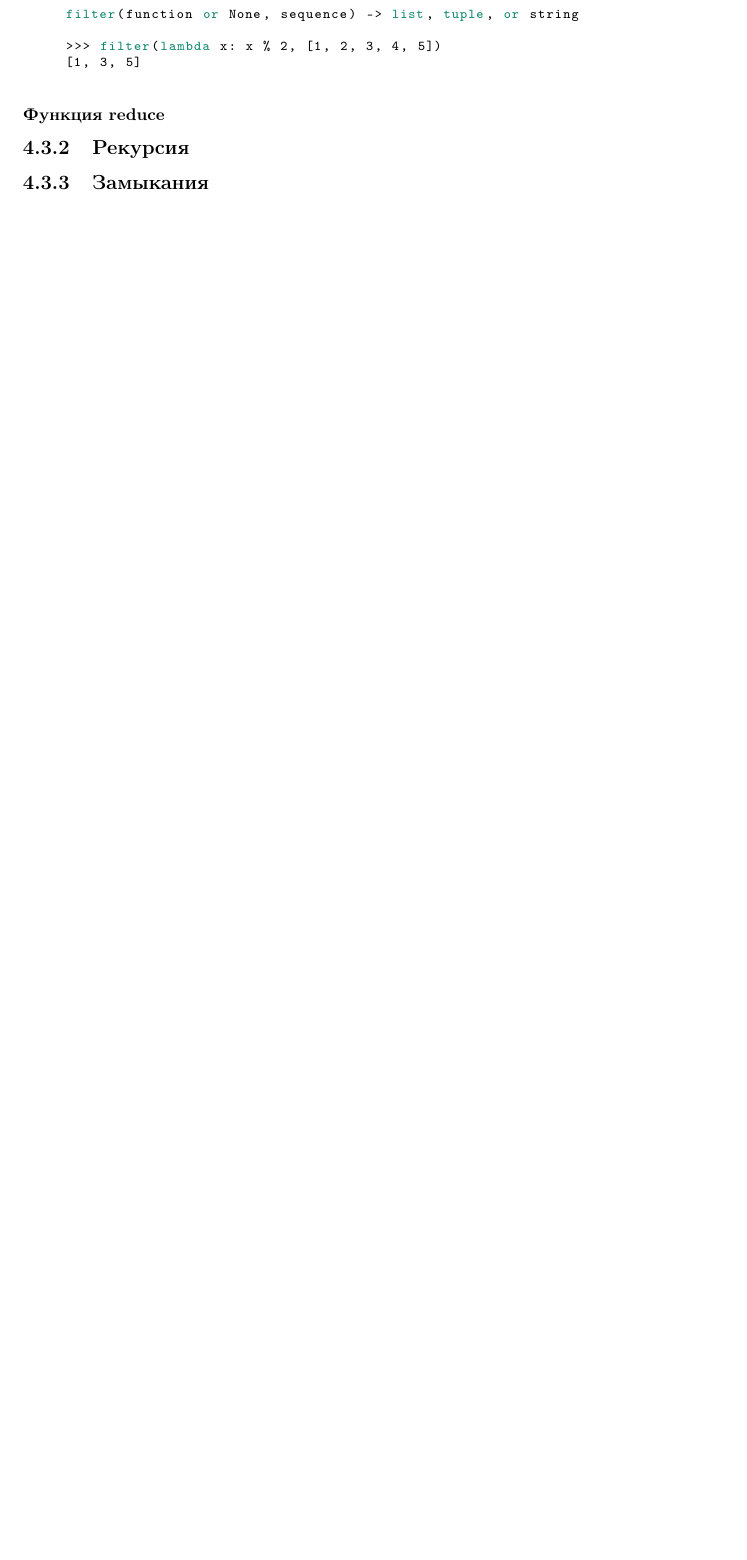
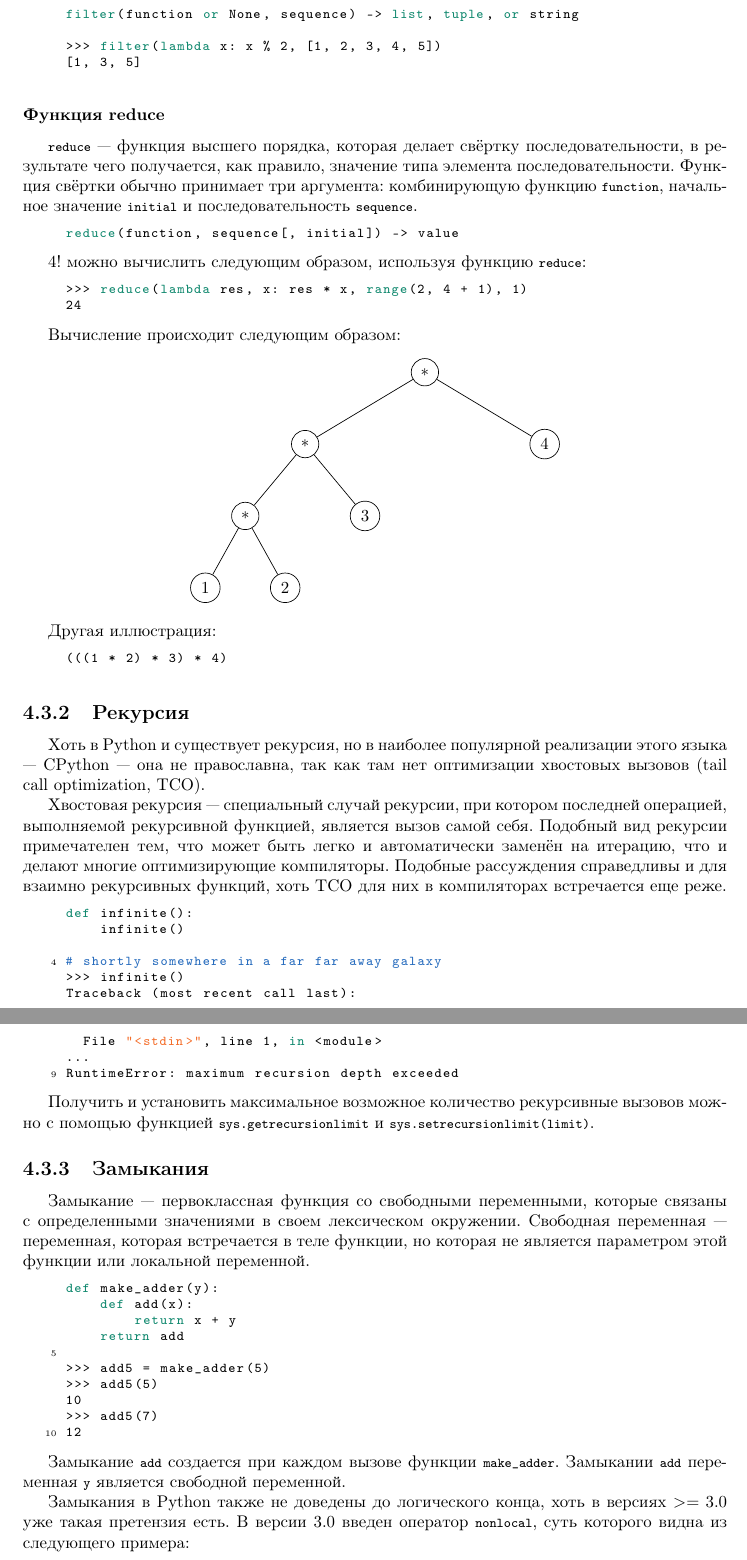
Before and after one commit to ichernetsky/informatics-rescue-notes, a LaTeX book (notes.tex, which reads python.tex): part of page 57 of 60 before the commit and two parts of pages 57 and 58 of 63 after it, the two joined at a grey line, cut so that both start at the same text, the shorter picture padded with empty space. Compiled offline with pdfLaTeX.

Commit message:
Filter func, recursion, closures, partial application

```diff
--- a/python.tex
+++ b/python.tex
@@ -160,6 +160,71 @@ filter(function or None, sequence) -> list, tuple, or string
 \end{pylst}
 
 \subsubsection{Функция reduce}
+\lstinline{reduce} --- функция высшего порядка, которая делает свёртку последовательности, в результате чего получается, как правило, значение типа элемента последовательности. Функция свёртки обычно принимает три аргумента: комбинирующую функцию \lstinline{function}, начальное значение \lstinline{initial} и последовательность \lstinline{sequence}.
+\begin{pylst}{}{}
+reduce(function, sequence[, initial]) -> value
+\end{pylst}
+
+$4!$ можно вычислить следующим образом, используя функцию \lstinline{reduce}:
+\begin{pylst}{}{}
+>>> reduce(lambda res, x: res * x, range(2, 4 + 1), 1)
+24
+\end{pylst}
+
+Вычисление происходит следующим образом:
+\begin{center}
+  \begin{tikzpicture}[level/.style={sibling distance=50mm/#1}]
+    \node [circle, draw] {$*$}
+      child { node [circle, draw] {$*$}
+        child { node [circle, draw] {$*$}
+          child { node [circle, draw] {$1$} }
+          child { node [circle, draw] {$2$} } }
+        child { node [circle, draw] {$3$} } }
+      child { node [circle, draw] {$4$} };
+  \end{tikzpicture}
+\end{center}
+
+Другая иллюстрация:
+\begin{pylst}{}{}
+(((1 * 2) * 3) * 4)
+\end{pylst}
+
 \subsection{Рекурсия}
+Хоть в Python и существует рекурсия, но в наиболее популярной реализации этого языка --- CPython --- она не православна, так как там нет оптимизации хвостовых вызовов (tail call optimization, TCO).
+
+Хвостовая рекурсия --- специальный случай рекурсии, при котором последней операцией, выполняемой рекурсивной функцией, является вызов самой себя. Подобный вид рекурсии примечателен тем, что может быть легко и автоматически заменён на итерацию, что и делают многие оптимизирующие компиляторы. Подобные рассуждения справедливы и для взаимно рекурсивных функций, хоть TCO для них в компиляторах встречается еще реже.
+
+\begin{pylst}{}{}
+def infinite():
+    infinite()
+
+# shortly somewhere in a far far away galaxy
+>>> infinite()
+Traceback (most recent call last):
+  File "<stdin>", line 1, in <module>
+...
+RuntimeError: maximum recursion depth exceeded
+\end{pylst}
+
+Получить и установить максимальное возможное количество рекурсивные вызовов можно с помощью функцией \lstinline{sys.getrecursionlimit} и \lstinline{sys.setrecursionlimit(limit)}.
+
 \subsection{Замыкания}
-\subsection{Частичное применение функций}
+Замыкание --- первоклассная функция со свободными переменными, которые связаны с определенными значениями в своем лексическом окружении. Свободная переменная --- переменная, которая встречается в теле функции, но которая не является параметром этой функции или локальной переменной.
+\begin{pylst}{}{}
+def make_adder(y):
+    def add(x):
+        return x + y
+    return add
+
+>>> add5 = make_adder(5)
+>>> add5(5)
+10
+>>> add5(7)
+12
+\end{pylst}
+
+Замыкание \lstinline{add} создается при каждом вызове функции \lstinline{make_adder}. Замыкании \lstinline{add} переменная \lstinline{y} является свободной переменной.
+
+Замыкания в Python также не доведены до логического конца, хоть в версиях $>=3.0$ уже такая претензия есть. В версии 3.0 введен оператор \lstinline{nonlocal}, суть которого видна из следующего примера:
+\begin{pylst}{}{}
+def make_counter():
```
Also changed, not shown: python.tex (46 more changed lines).
